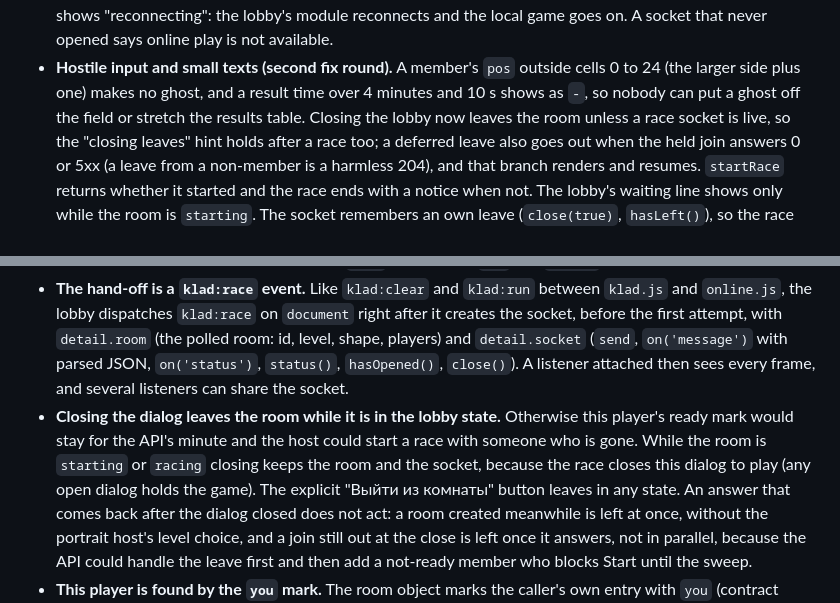
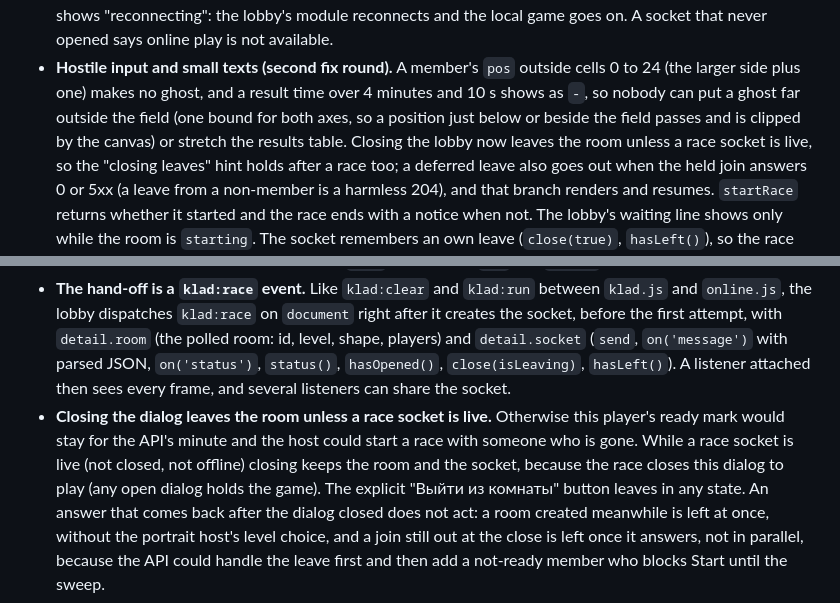
Before and after one commit to rassimok-dev/rassimok.dev, a Markdown page: CHANGELOG.md, 2 parts joined by grey strips. Rendered like a GitHub page.

Commit message:
docs(klad): changelog corrections from the joint re-review

```diff
--- a/CHANGELOG.md
+++ b/CHANGELOG.md
@@ -100,7 +100,9 @@ module on a fake `WebSocket`, a fake clock and a fake engine, and run
 - **Hostile input and small texts (second fix round).** A member's `pos`
   outside cells 0 to 24 (the larger side plus one) makes no ghost, and a
   result time over 4 minutes and 10 s shows as `-`, so nobody can put a
-  ghost off the field or stretch the results table. Closing the lobby now
+  ghost far outside the field (one bound for both axes, so a position just
+  below or beside the field passes and is clipped by the canvas) or stretch
+  the results table. Closing the lobby now
   leaves the room unless a race socket is live, so the "closing leaves"
   hint holds after a race too; a deferred leave also goes out when the held
   join answers 0 or 5xx (a leave from a non-member is a harmless 204), and
@@ -192,13 +194,14 @@ nothing.
   `document` right after it creates the socket, before the first attempt,
   with `detail.room` (the polled room: id, level, shape, players) and
   `detail.socket` (`send`, `on('message')` with parsed JSON, `on('status')`,
-  `status()`, `hasOpened()`, `close()`). A listener attached then sees every
+  `status()`, `hasOpened()`, `close(isLeaving)`, `hasLeft()`). A listener attached then sees every
   frame, and several listeners can share the socket.
-- **Closing the dialog leaves the room while it is in the lobby state.**
+- **Closing the dialog leaves the room unless a race socket is live.**
   Otherwise this player's ready mark would stay for the API's minute and
-  the host could start a race with someone who is gone. While the room is
-  `starting` or `racing` closing keeps the room and the socket, because the
-  race closes this dialog to play (any open dialog holds the game). The
+  the host could start a race with someone who is gone. While a race
+  socket is live (not closed, not offline) closing keeps the room and the
+  socket, because the race closes this dialog to play (any open dialog
+  holds the game). The
   explicit "Выйти из комнаты" button leaves in any state. An answer that
   comes back after the dialog closed does not act: a room created
   meanwhile is left at once, without the portrait host's level choice,
```
